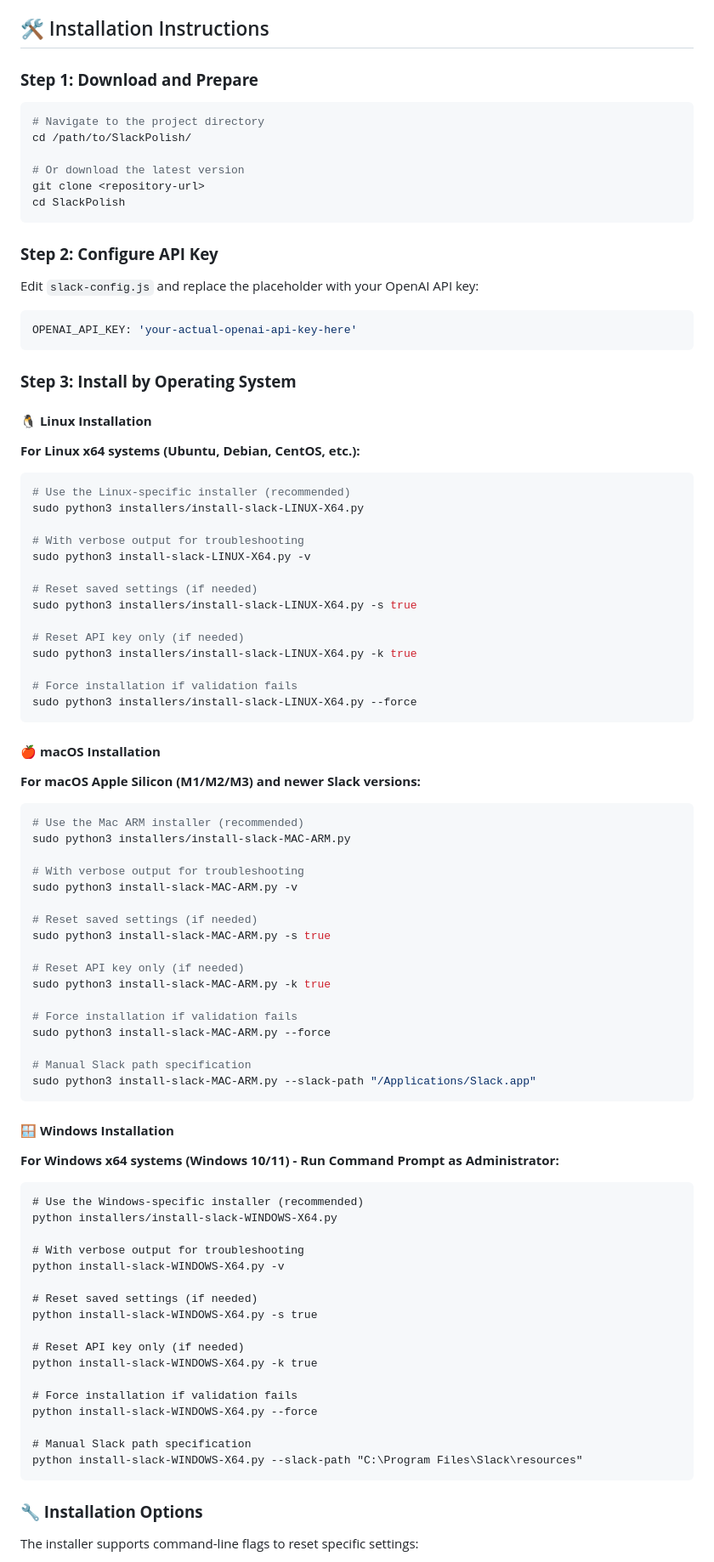
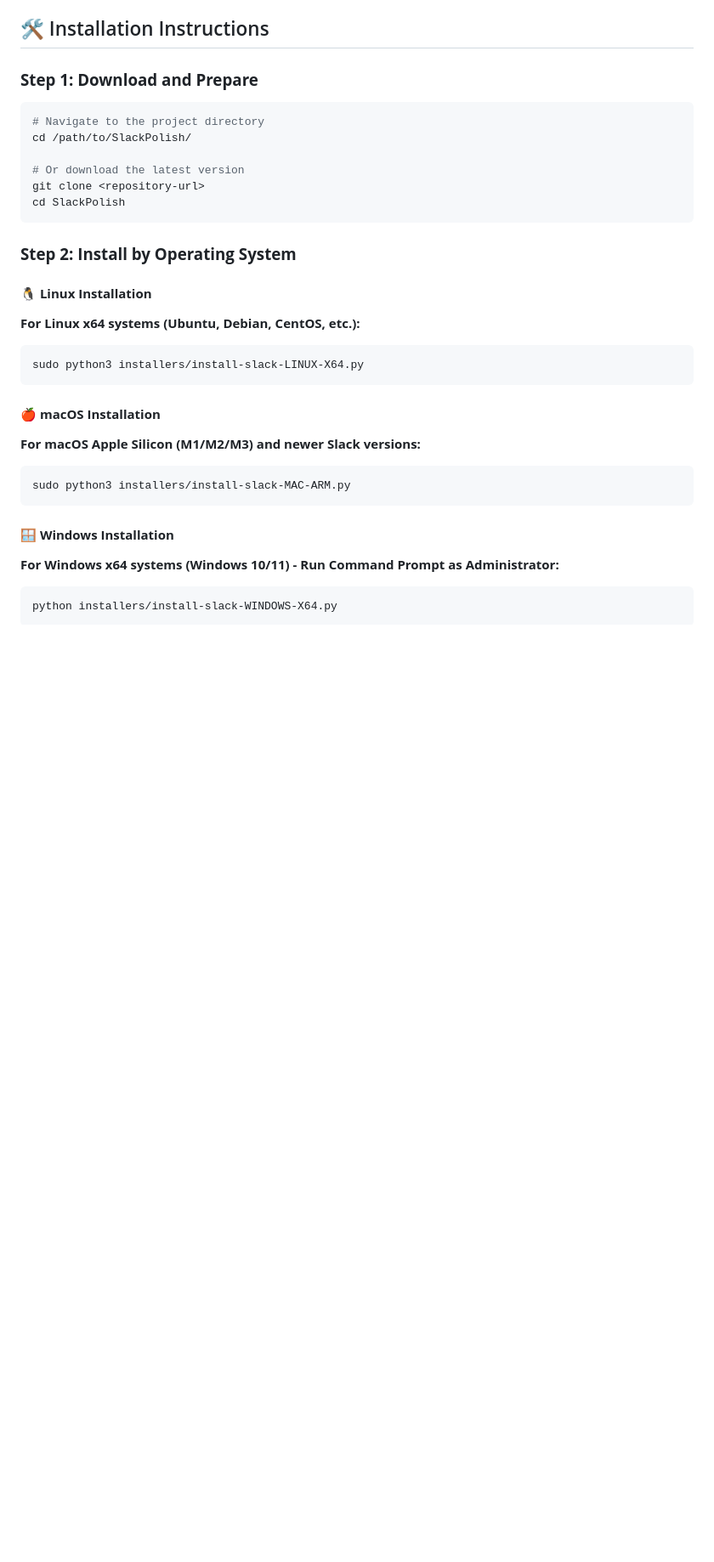
Before and after one commit to eboom79/SlackPolish, a Markdown page: README.md, the part around one of its changes. Shown at 85% size. Rendered like a GitHub page; blank space fills up the shorter version.

````diff
--- a/README.md
+++ b/README.md
@@ -160,32 +160,13 @@ git clone <repository-url>
 cd SlackPolish
 ```
 
-### **Step 2: Configure API Key**
-Edit `slack-config.js` and replace the placeholder with your OpenAI API key:
-```javascript
-OPENAI_API_KEY: 'your-actual-openai-api-key-here'
-```
-
-### **Step 3: Install by Operating System**
+### **Step 2: Install by Operating System**
 
 #### **🐧 Linux Installation**
 
 **For Linux x64 systems (Ubuntu, Debian, CentOS, etc.):**
 ```bash
-# Use the Linux-specific installer (recommended)
 sudo python3 installers/install-slack-LINUX-X64.py
-
-# With verbose output for troubleshooting
-sudo python3 install-slack-LINUX-X64.py -v
-
-# Reset saved settings (if needed)
-sudo python3 installers/install-slack-LINUX-X64.py -s true
-
-# Reset API key only (if needed)
-sudo python3 installers/install-slack-LINUX-X64.py -k true
-
-# Force installation if validation fails
-sudo python3 installers/install-slack-LINUX-X64.py --force
 ```
 
 
@@ -194,23 +175,7 @@ sudo python3 installers/install-slack-LINUX-X64.py --force
 
 **For macOS Apple Silicon (M1/M2/M3) and newer Slack versions:**
 ```bash
-# Use the Mac ARM installer (recommended)
 sudo python3 installers/install-slack-MAC-ARM.py
-
-# With verbose output for troubleshooting
-sudo python3 install-slack-MAC-ARM.py -v
-
-# Reset saved settings (if needed)
-sudo python3 install-slack-MAC-ARM.py -s true
-
-# Reset API key only (if needed)
-sudo python3 install-slack-MAC-ARM.py -k true
-
-# Force installation if validation fails
-sudo python3 install-slack-MAC-ARM.py --force
-
-# Manual Slack path specification
-sudo python3 install-slack-MAC-ARM.py --slack-path "/Applications/Slack.app"
 ```
 
 
@@ -219,28 +184,10 @@ sudo python3 install-slack-MAC-ARM.py --slack-path "/Applications/Slack.app"
 
 **For Windows x64 systems (Windows 10/11) - Run Command Prompt as Administrator:**
 ```cmd
-# Use the Windows-specific installer (recommended)
 python installers/install-slack-WINDOWS-X64.py
-
-# With verbose output for troubleshooting
-python install-slack-WINDOWS-X64.py -v
-
-# Reset saved settings (if needed)
-python install-slack-WINDOWS-X64.py -s true
-
-# Reset API key only (if needed)
-python install-slack-WINDOWS-X64.py -k true
-
-# Force installation if validation fails
-python install-slack-WINDOWS-X64.py --force
-
-# Manual Slack path specification
-python install-slack-WINDOWS-X64.py --slack-path "C:\Program Files\Slack\resources"
 ```
 
 
 
-### **🔧 Installation Options**
 
-The installer supports command-line flags to reset specific settings:
 
````
Also changed, not shown: other parts of README.md (+17 -31 lines).
